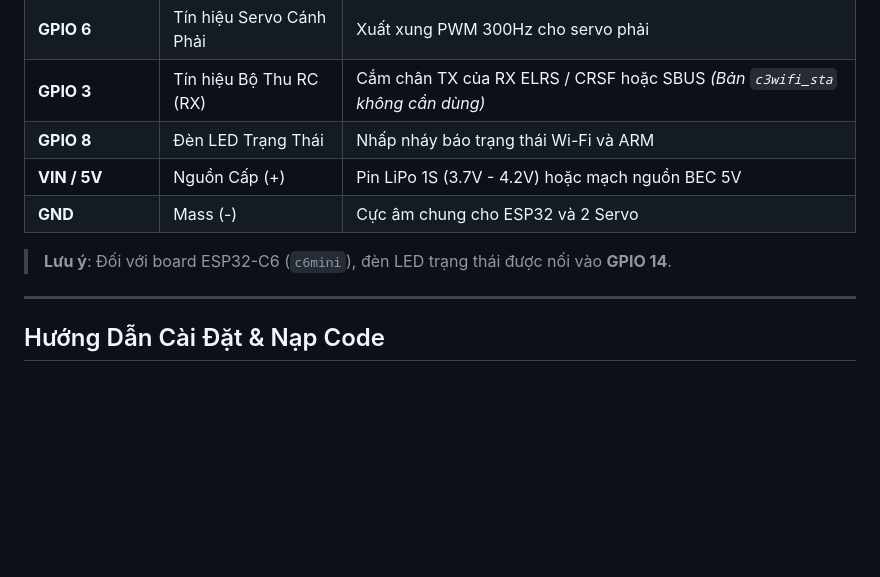
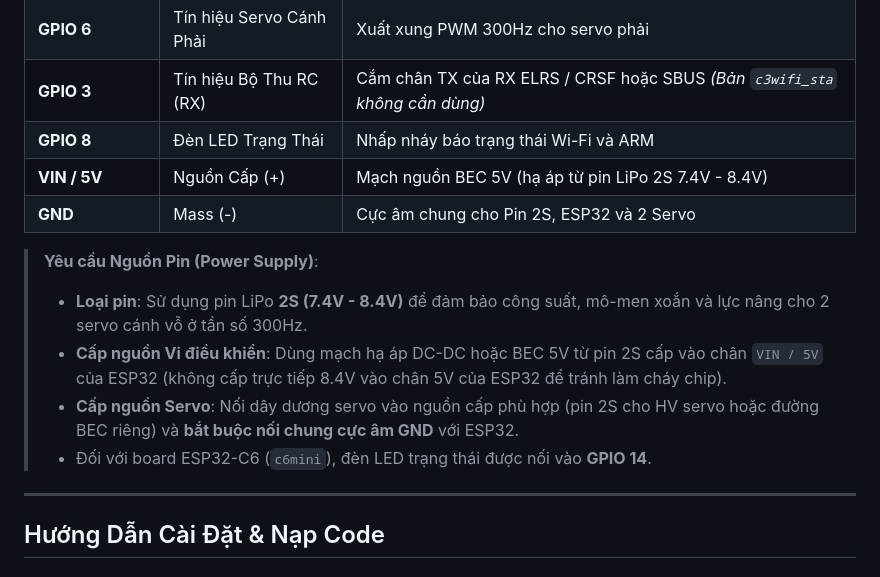
Before and after one commit to PhelanDev/PHELAN_butterfly, a Markdown page: README.vi.md, the part around the change. GitHub-like rendering; blank space fills up the shorter version.

Commit message:
docs(pinout): update power supply specifications to 2S LiPo with 5V BEC in README

```diff
--- a/README.vi.md
+++ b/README.vi.md
@@ -52,10 +52,14 @@ Toàn bộ dự án có **12 bản firmware** chia làm 6 nhánh tính năng, m
 | **GPIO 6** | Tín hiệu Servo Cánh Phải | Xuất xung PWM 300Hz cho servo phải |
 | **GPIO 3** | Tín hiệu Bộ Thu RC (RX) | Cắm chân TX của RX ELRS / CRSF hoặc SBUS *(Bản `c3wifi_sta` không cần dùng)* |
 | **GPIO 8** | Đèn LED Trạng Thái | Nhấp nháy báo trạng thái Wi-Fi và ARM |
-| **VIN / 5V** | Nguồn Cấp (+) | Pin LiPo 1S (3.7V - 4.2V) hoặc mạch nguồn BEC 5V |
-| **GND** | Mass (-) | Cực âm chung cho ESP32 và 2 Servo |
+| **VIN / 5V** | Nguồn Cấp (+) | Mạch nguồn BEC 5V (hạ áp từ pin LiPo 2S 7.4V - 8.4V) |
+| **GND** | Mass (-) | Cực âm chung cho Pin 2S, ESP32 và 2 Servo |
 
-> **Lưu ý**: Đối với board ESP32-C6 (`c6mini`), đèn LED trạng thái được nối vào **GPIO 14**.
+> **Yêu cầu Nguồn Pin (Power Supply)**:
+> - **Loại pin**: Sử dụng pin LiPo **2S (7.4V - 8.4V)** để đảm bảo công suất, mô-men xoắn và lực nâng cho 2 servo cánh vỗ ở tần số 300Hz.
+> - **Cấp nguồn Vi điều khiển**: Dùng mạch hạ áp DC-DC hoặc BEC 5V từ pin 2S cấp vào chân `VIN / 5V` của ESP32 (không cấp trực tiếp 8.4V vào chân 5V của ESP32 để tránh làm cháy chip).
+> - **Cấp nguồn Servo**: Nối dây dương servo vào nguồn cấp phù hợp (pin 2S cho HV servo hoặc đường BEC riêng) và **bắt buộc nối chung cực âm GND** với ESP32.
+> - Đối với board ESP32-C6 (`c6mini`), đèn LED trạng thái được nối vào **GPIO 14**.
 
 ---
 
```
Also changed, not shown: README.md (+7 -3 lines).
